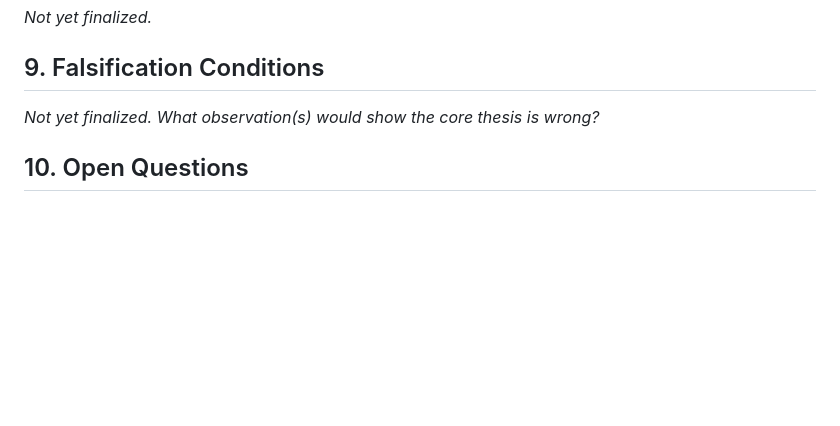
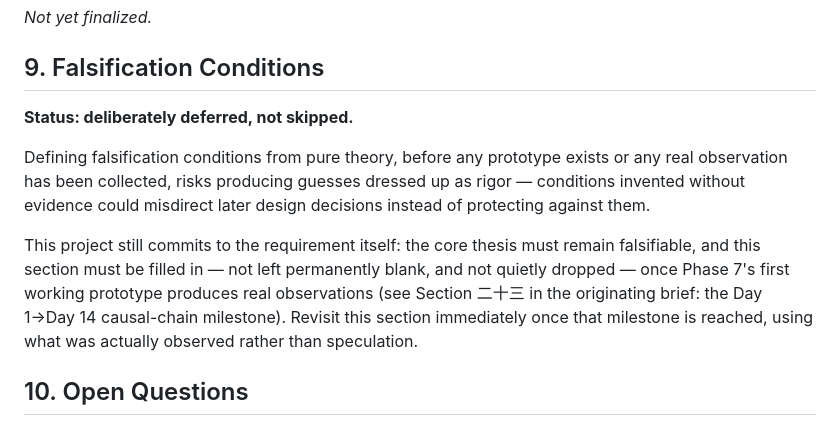
Before and after one commit to solavirus/memory-0, a Markdown page: PROJECT_CONSTITUTION.md, the part around the change. Drawn GitHub-style; blank space fills up the shorter version.

Commit message:
Defer falsification conditions to post-prototype, not skip them
Records the decision that defining falsification conditions purely from
theory, with no prototype and no real observations yet, risks producing
speculative conditions that misdirect design. The requirement itself is
not dropped: this section stays open until Phase 7's first working
prototype gives real data to define it against.

Co-Authored-By: Claude Sonnet 5 <noreply@anthropic.com>
Claude-Session: https://claude.ai/code/session_01MJMZfNVvPJZ9MXXKT6iQLp

```diff
--- a/PROJECT_CONSTITUTION.md
+++ b/PROJECT_CONSTITUTION.md
@@ -150,8 +150,20 @@ _Not yet finalized._
 
 ## 9. Falsification Conditions
 
-_Not yet finalized. What observation(s) would show the core thesis is
-wrong?_
+**Status: deliberately deferred, not skipped.**
+
+Defining falsification conditions from pure theory, before any prototype
+exists or any real observation has been collected, risks producing
+guesses dressed up as rigor — conditions invented without evidence could
+misdirect later design decisions instead of protecting against them.
+
+This project still commits to the requirement itself: the core thesis
+must remain falsifiable, and this section must be filled in — not left
+permanently blank, and not quietly dropped — once Phase 7's first
+working prototype produces real observations (see Section 二十三 in the
+originating brief: the Day 1→Day 14 causal-chain milestone). Revisit this
+section immediately once that milestone is reached, using what was
+actually observed rather than speculation.
 
 ## 10. Open Questions
 
```
